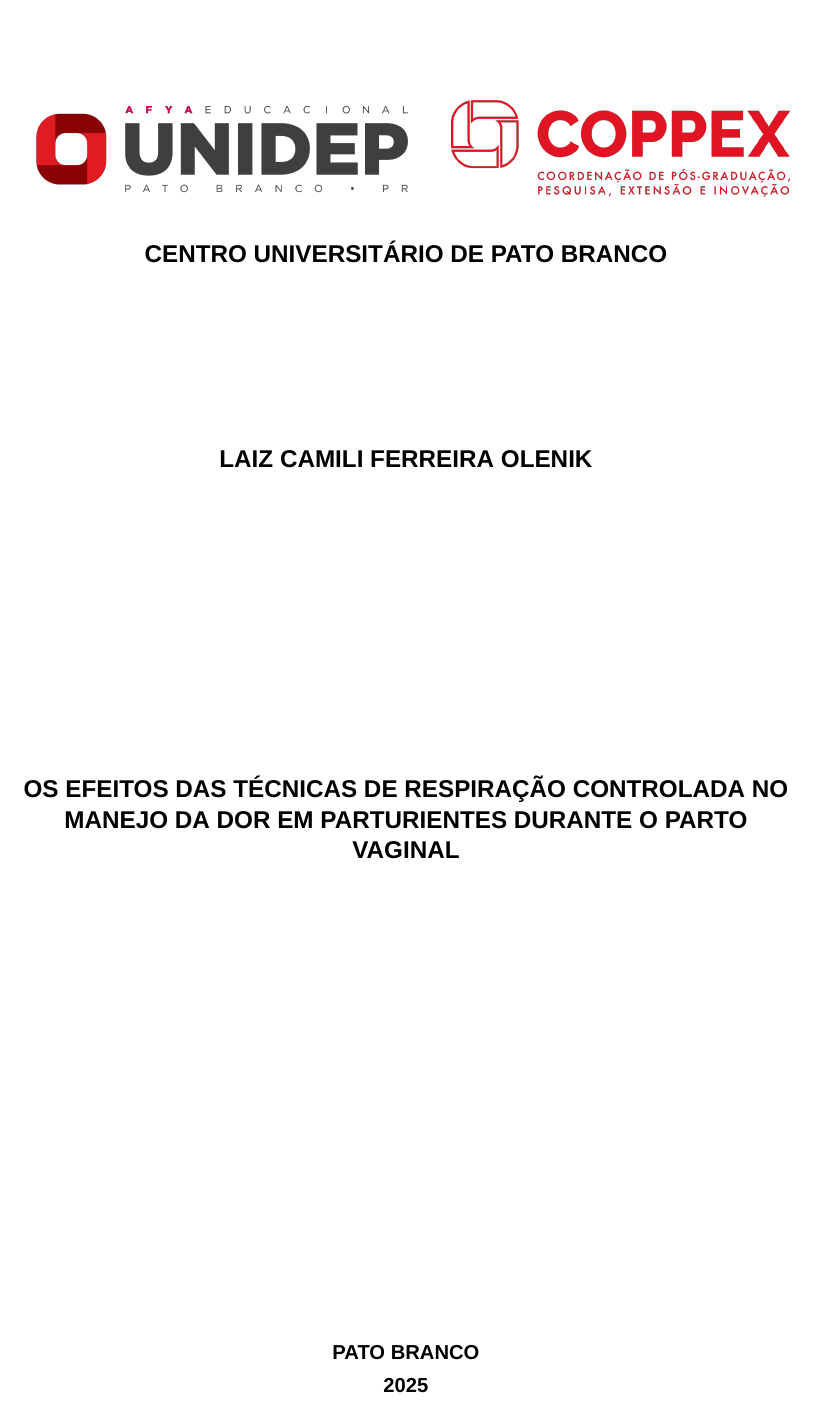
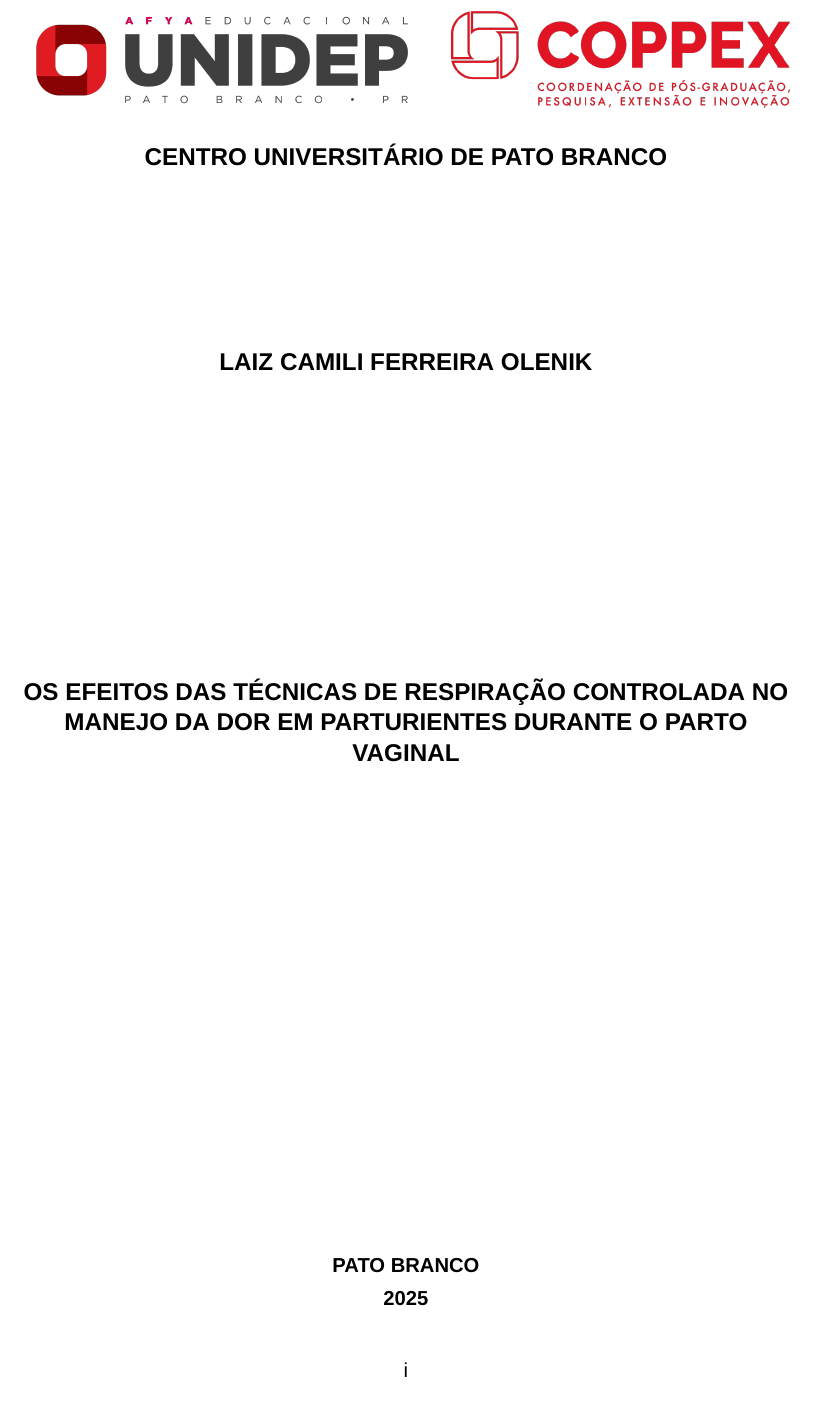
Before and after one commit to MateusMarochi/tcc-laiz-fisioterapia, a LaTeX thesis (main.tex): page 1 of 27. Compiled offline with XeLaTeX; a missing font is replaced by an installed copy or a similar font; a LaTeX package or settings file that is missing is left out.

Commit message:
Ajusta margens inferiores com cabeçalho

```diff
--- a/main.tex
+++ b/main.tex
@@ -41,6 +41,9 @@
 }
 
 \setlength{\headheight}{64pt}
+\setlength{\headsep}{0.6cm}
+\setlength{\topmargin}{\dimexpr3cm-1in-\voffset-\headheight-\headsep\relax}
+\setlength{\textheight}{\dimexpr\paperheight-3cm-2cm\relax}
 \fancypagestyle{plain}{\utfprCabecalho}
 \fancypagestyle{plainheader}{\utfprCabecalho}
 
```
